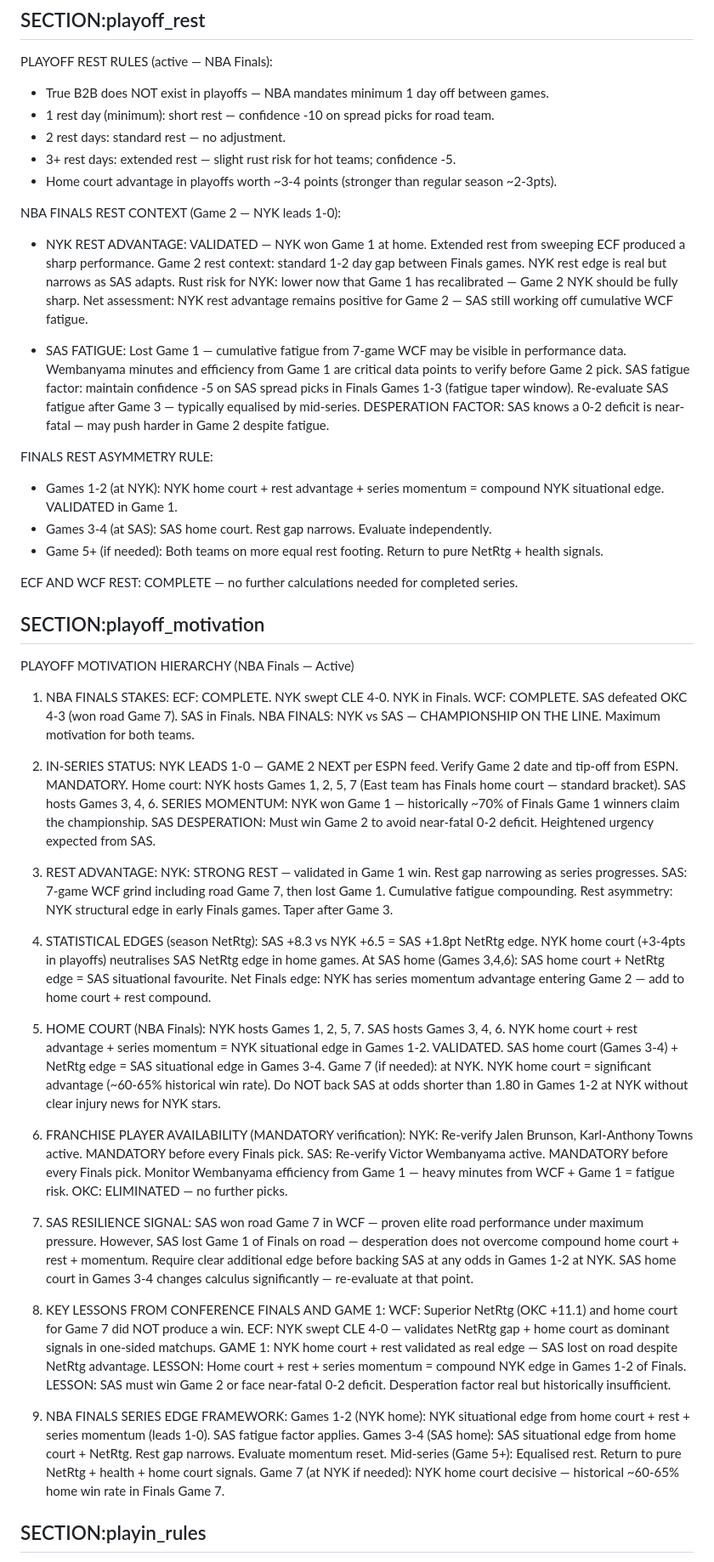
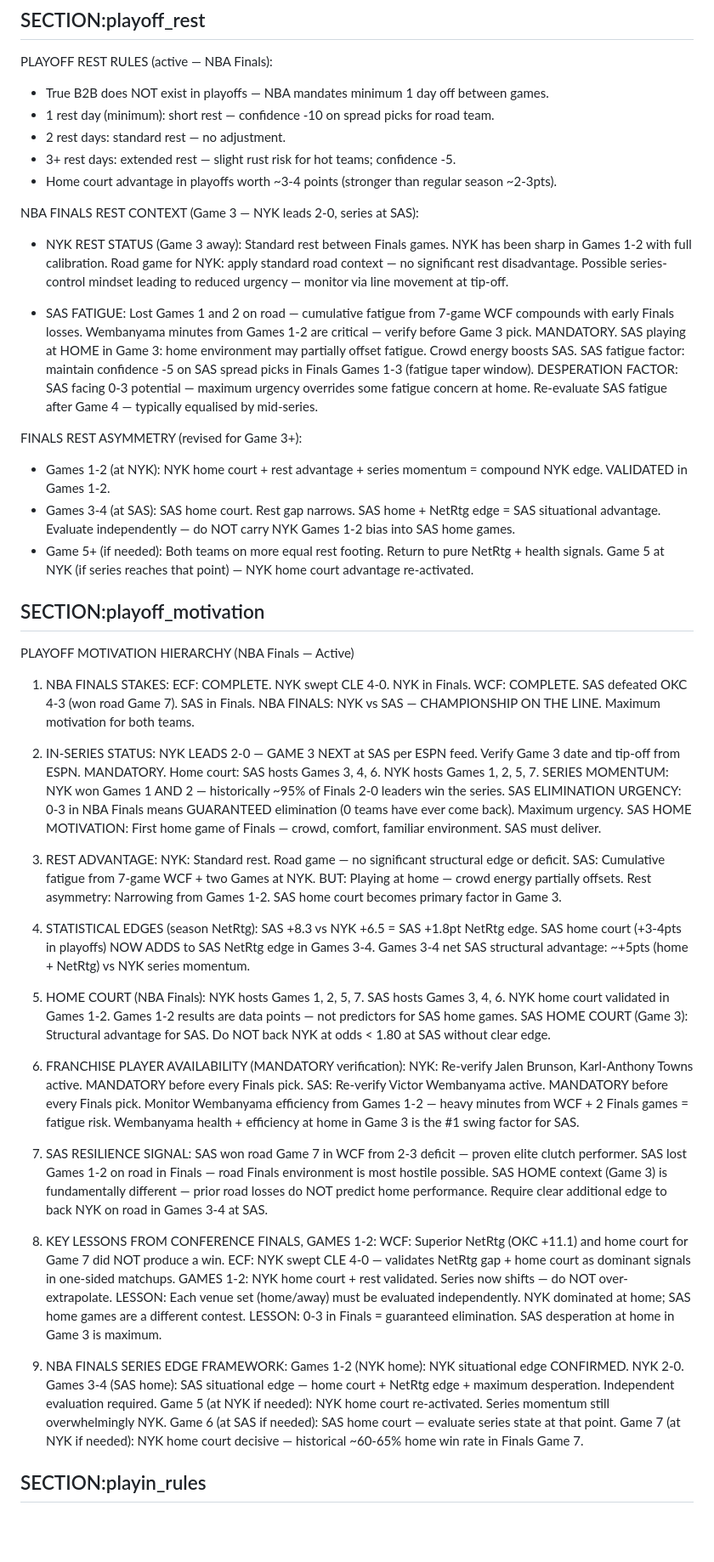
Before and after one commit to joaopgms/tobias, a Markdown page: skills/playoff_context.md, the part around one of its changes. Shown at 85% size. GitHub-like rendering; blank space fills up the shorter version.

Commit message:
analyst: patch playoff_context v48 (2026-06-05)

```diff
--- a/skills/playoff_context.md
+++ b/skills/playoff_context.md
@@ -109,24 +96,24 @@ PLAYOFF REST RULES (active — NBA Finals):
 - 3+ rest days: extended rest — slight rust risk for hot teams; confidence -5.
 - Home court advantage in playoffs worth ~3-4 points (stronger than regular season ~2-3pts).
 
-NBA FINALS REST CONTEXT (Game 2 — NYK leads 1-0):
-- NYK REST ADVANTAGE: VALIDATED — NYK won Game 1 at home. Extended rest from sweeping ECF produced a sharp performance.
-  Game 2 rest context: standard 1-2 day gap between Finals games. NYK rest edge is real but narrows as SAS adapts.
-  Rust risk for NYK: lower now that Game 1 has recalibrated — Game 2 NYK should be fully sharp.
-  Net assessment: NYK rest advantage remains positive for Game 2 — SAS still working off cumulative WCF fatigue.
+NBA FINALS REST CONTEXT (Game 3 — NYK leads 2-0, series at SAS):
+- NYK REST STATUS (Game 3 away): Standard rest between Finals games. NYK has been sharp in Games 1-2 with full calibration.
+  Road game for NYK: apply standard road context — no significant rest disadvantage.
+  Possible series-control mindset leading to reduced urgency — monitor via line movement at tip-off.
 
-- SAS FATIGUE: Lost Game 1 — cumulative fatigue from 7-game WCF may be visible in performance data.
-  Wembanyama minutes and efficiency from Game 1 are critical data points to verify before Game 2 pick.
+- SAS FATIGUE: Lost Games 1 and 2 on road — cumulative fatigue from 7-game WCF compounds with early Finals losses.
+  Wembanyama minutes from Games 1-2 are critical — verify before Game 3 pick. MANDATORY.
+  SAS playing at HOME in Game 3: home environment may partially offset fatigue. Crowd energy boosts SAS.
   SAS fatigue factor: maintain confidence -5 on SAS spread picks in Finals Games 1-3 (fatigue taper window).
-  Re-evaluate SAS fatigue after Game 3 — typically equalised by mid-series.
-  DESPERATION FACTOR: SAS knows a 0-2 deficit is near-fatal — may push harder in Game 2 despite fatigue.
+  DESPERATION FACTOR: SAS facing 0-3 potential — maximum urgency overrides some fatigue concern at home.
+  Re-evaluate SAS fatigue after Game 4 — typically equalised by mid-series.
 
-FINALS REST ASYMMETRY RULE:
-- Games 1-2 (at NYK): NYK home court + rest advantage + series momentum = compound NYK situational edge. VALIDATED in Game 1.
-- Games 3-4 (at SAS): SAS home court. Rest gap narrows. Evaluate independently.
+FINALS REST ASYMMETRY (revised for Game 3+):
+- Games 1-2 (at NYK): NYK home court + rest advantage + series momentum = compound NYK edge. VALIDATED in Games 1-2.
+- Games 3-4 (at SAS): SAS home court. Rest gap narrows. SAS home + NetRtg edge = SAS situational advantage.
+  Evaluate independently — do NOT carry NYK Games 1-2 bias into SAS home games.
 - Game 5+ (if needed): Both teams on more equal rest footing. Return to pure NetRtg + health signals.
-
-ECF AND WCF REST: COMPLETE — no further calculations needed for completed series.
+  Game 5 at NYK (if series reaches that point) — NYK home court advantage re-activated.
 
 ## SECTION:playoff_motivation
 PLAYOFF MOTIVATION HIERARCHY (NBA Finals — Active)
@@ -136,54 +123,52 @@ PLAYOFF MOTIVATION HIERARCHY (NBA Finals — Active)
    WCF: COMPLETE. SAS defeated OKC 4-3 (won road Game 7). SAS in Finals.
    NBA FINALS: NYK vs SAS — CHAMPIONSHIP ON THE LINE. Maximum motivation for both teams.
 
-2. IN-SERIES STATUS: NYK LEADS 1-0 — GAME 2 NEXT per ESPN feed.
-   Verify Game 2 date and tip-off from ESPN. MANDATORY.
-   Home court: NYK hosts Games 1, 2, 5, 7 (East team has Finals home court — standard bracket).
-   SAS hosts Games 3, 4, 6.
-   SERIES MOMENTUM: NYK won Game 1 — historically ~70% of Finals Game 1 winners claim the championship.
-   SAS DESPERATION: Must win Game 2 to avoid near-fatal 0-2 deficit. Heightened urgency expected from SAS.
+2. IN-SERIES STATUS: NYK LEADS 2-0 — GAME 3 NEXT at SAS per ESPN feed.
+   Verify Game 3 date and tip-off from ESPN. MANDATORY.
+   Home court: SAS hosts Games 3, 4, 6. NYK hosts Games 1, 2, 5, 7.
+   SERIES MOMENTUM: NYK won Games 1 AND 2 — historically ~95% of Finals 2-0 leaders win the series.
+   SAS ELIMINATION URGENCY: 0-3 in NBA Finals means GUARANTEED elimination (0 teams have ever come back). Maximum urgency.
+   SAS HOME MOTIVATION: First home game of Finals — crowd, comfort, familiar environment. SAS must deliver.
 
 3. REST ADVANTAGE:
-   NYK: STRONG REST — validated in Game 1 win. Rest gap narrowing as series progresses.
-   SAS: 7-game WCF grind including road Game 7, then lost Game 1. Cumulative fatigue compounding.
-   Rest asymmetry: NYK structural edge in early Finals games. Taper after Game 3.
+   NYK: Standard rest. Road game — no significant structural edge or deficit.
+   SAS: Cumulative fatigue from 7-game WCF + two Games at NYK. BUT: Playing at home — crowd energy partially offsets.
+   Rest asymmetry: Narrowing from Games 1-2. SAS home court becomes primary factor in Game 3.
 
 4. STATISTICAL EDGES (season NetRtg):
    SAS +8.3 vs NYK +6.5 = SAS +1.8pt NetRtg edge.
-   NYK home court (+3-4pts in playoffs) neutralises SAS NetRtg edge in home games.
-   At SAS home (Games 3,4,6): SAS home court + NetRtg edge = SAS situational favourite.
-   Net Finals edge: NYK has series momentum advantage entering Game 2 — add to home court + rest compound.
+   SAS home court (+3-4pts in playoffs) NOW ADDS to SAS NetRtg edge in Games 3-4.
+   Games 3-4 net SAS structural advantage: ~+5pts (home + NetRtg) vs NYK series momentum.
 
 5. HOME COURT (NBA Finals):
    NYK hosts Games 1, 2, 5, 7. SAS hosts Games 3, 4, 6.
-   NYK home court + rest advantage + series momentum = NYK situational edge in Games 1-2. VALIDATED.
-   SAS home court (Games 3-4) + NetRtg edge = SAS situational edge in Games 3-4.
-   Game 7 (if needed): at NYK. NYK home court = significant advantage (~60-65% historical win rate).
-   Do NOT back SAS at odds shorter than 1.80 in Games 1-2 at NYK without clear injury news for NYK stars.
+   NYK home court validated in Games 1-2. Games 1-2 results are data points — not predictors for SAS home games.
+   SAS HOME COURT (Game 3): Structural advantage for SAS. Do NOT back NYK at odds < 1.80 at SAS without clear edge.
 
 6. FRANCHISE PLAYER AVAILABILITY (MANDATORY verification):
    NYK: Re-verify Jalen Brunson, Karl-Anthony Towns active. MANDATORY before every Finals pick.
    SAS: Re-verify Victor Wembanyama active. MANDATORY before every Finals pick.
-   Monitor Wembanyama efficiency from Game 1 — heavy minutes from WCF + Game 1 = fatigue risk.
-   OKC: ELIMINATED — no further picks.
+   Monitor Wembanyama efficiency from Games 1-2 — heavy minutes from WCF + 2 Finals games = fatigue risk.
+   Wembanyama health + efficiency at home in Game 3 is the #1 swing factor for SAS.
 
 7. SAS RESILIENCE SIGNAL:
-   SAS won road Game 7 in WCF — proven elite road performance under maximum pressure.
-   However, SAS lost Game 1 of Finals on road — desperation does not overcome compound home court + rest + momentum.
-   Require clear additional edge before backing SAS at any odds in Games 1-2 at NYK.
-   SAS home court in Games 3-4 changes calculus significantly — re-evaluate at that point.
+   SAS won road Game 7 in WCF from 2-3 deficit — proven elite clutch performer.
+   SAS lost Games 1-2 on road in Finals — road Finals environment is most hostile possible.
+   SAS HOME context (Game 3) is fundamentally different — prior road losses do NOT predict home performance.
+   Require clear additional edge to back NYK on road in Games 3-4 at SAS.
 
-8. KEY LESSONS FROM CONFERENCE FINALS AND GAME 1:
+8. KEY LESSONS FROM CONFERENCE FINALS, GAMES 1-2:
    WCF: Superior NetRtg (OKC +11.1) and home court for Game 7 did NOT produce a win.
    ECF: NYK swept CLE 4-0 — validates NetRtg gap + home court as dominant signals in one-sided matchups.
-   GAME 1: NYK home court + rest validated as real edge — SAS lost on road despite NetRtg advantage.
-   LESSON: Home court + rest + series momentum = compound NYK edge in Games 1-2 of Finals.
-   LESSON: SAS must win Game 2 or face near-fatal 0-2 deficit. Desperation factor real but historically insufficient.
+   GAMES 1-2: NYK home court + rest validated. Series now shifts — do NOT over-extrapolate.
+   LESSON: Each venue set (home/away) must be evaluated independently. NYK dominated at home; SAS home games are a different contest.
+   LESSON: 0-3 in Finals = guaranteed elimination. SAS desperation at home in Game 3 is maximum.
 
 9. NBA FINALS SERIES EDGE FRAMEWORK:
-   Games 1-2 (NYK home): NYK situational edge from home court + rest + series momentum (leads 1-0). SAS fatigue factor applies.
-   Games 3-4 (SAS home): SAS situational edge from home court + NetRtg. Rest gap narrows. Evaluate momentum reset.
-   Mid-series (Game 5+): Equalised rest. Return to pure NetRtg + health + home court signals.
+   Games 1-2 (NYK home): NYK situational edge CONFIRMED. NYK 2-0.
+   Games 3-4 (SAS home): SAS situational edge — home court + NetRtg edge + maximum desperation. Independent evaluation required.
+   Game 5 (at NYK if needed): NYK home court re-activated. Series momentum still overwhelmingly NYK.
+   Game 6 (at SAS if needed): SAS home court — evaluate series state at that point.
    Game 7 (at NYK if needed): NYK home court decisive — historical ~60-65% home win rate in Finals Game 7.
 
 ## SECTION:playin_rules
```
Also changed, not shown: other parts of skills/playoff_context.md (+95 -95 lines).
